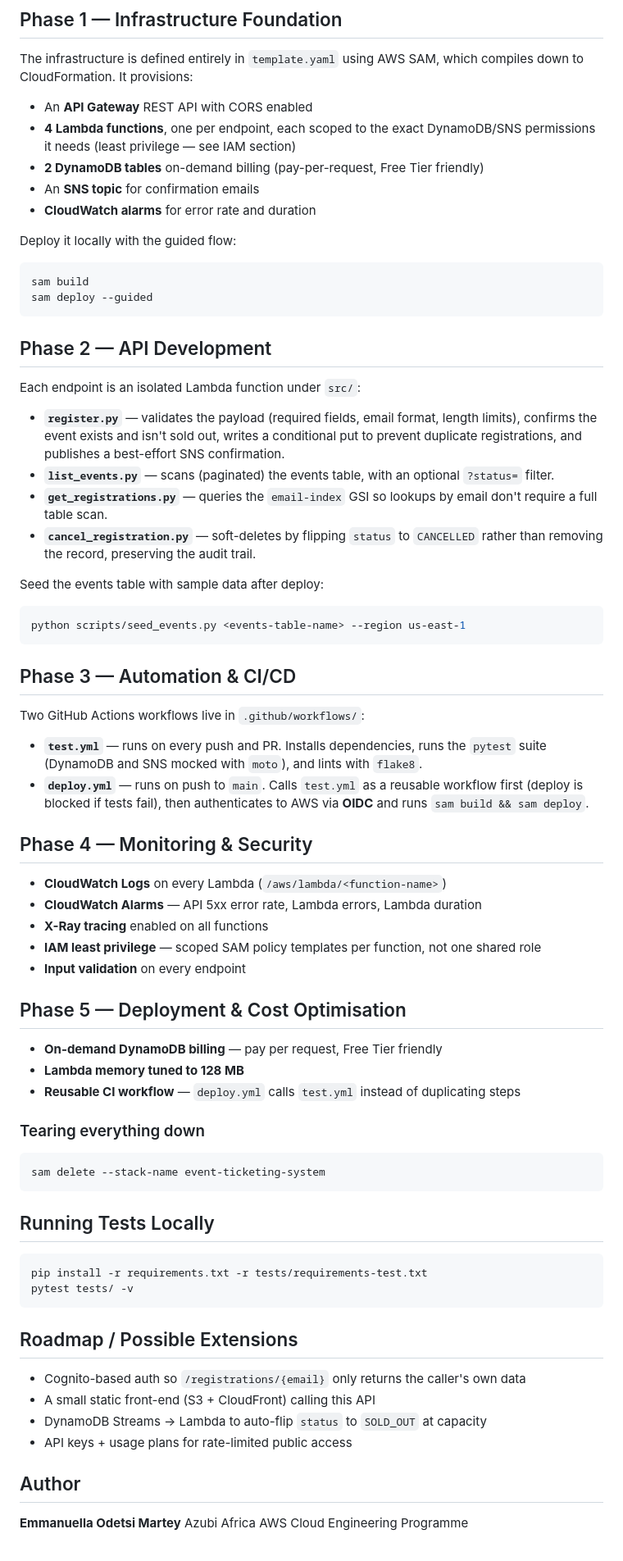
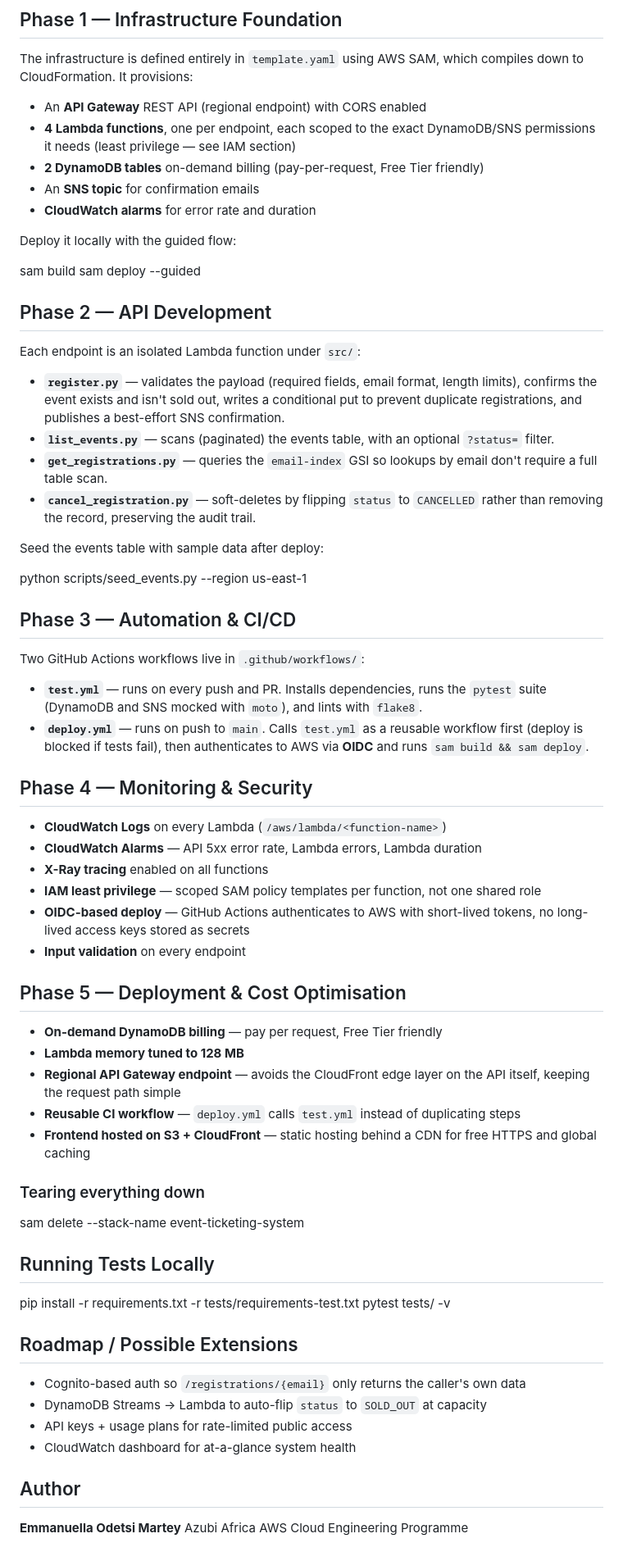
Before and after one commit to Ella-123-art/event-ticketing-system, a Markdown page: README.md, the part around one of its changes. Shown at 82% size. Rendered like a GitHub page.

````diff
--- a/README.md
+++ b/README.md
@@ -125,51 +129,49 @@ event-ticketing-system/
 The infrastructure is defined entirely in `template.yaml` using AWS SAM,
 which compiles down to CloudFormation. It provisions:
 
-- An **API Gateway** REST API with CORS enabled
+- An **API Gateway** REST API (regional endpoint) with CORS enabled
 - **4 Lambda functions**, one per endpoint, each scoped to the exact
-  DynamoDB/SNS permissions it needs (least privilege — see IAM section)
+DynamoDB/SNS permissions it needs (least privilege — see IAM section)
 - **2 DynamoDB tables** on-demand billing (pay-per-request, Free Tier friendly)
 - An **SNS topic** for confirmation emails
 - **CloudWatch alarms** for error rate and duration
 
 Deploy it locally with the guided flow:
 
-```bash
 sam build
 sam deploy --guided
-```
+
 
 ## Phase 2 — API Development
 
 Each endpoint is an isolated Lambda function under `src/`:
 
 - **`register.py`** — validates the payload (required fields, email format,
-  length limits), confirms the event exists and isn't sold out, writes a
-  conditional put to prevent duplicate registrations, and publishes a
-  best-effort SNS confirmation.
+length limits), confirms the event exists and isn't sold out, writes a
+conditional put to prevent duplicate registrations, and publishes a
+best-effort SNS confirmation.
 - **`list_events.py`** — scans (paginated) the events table, with an
-  optional `?status=` filter.
+optional `?status=` filter.
 - **`get_registrations.py`** — queries the `email-index` GSI so lookups by
-  email don't require a full table scan.
+email don't require a full table scan.
 - **`cancel_registration.py`** — soft-deletes by flipping `status` to
-  `CANCELLED` rather than removing the record, preserving the audit trail.
+`CANCELLED` rather than removing the record, preserving the audit trail.
 
 Seed the events table with sample data after deploy:
 
-```bash
 python scripts/seed_events.py <events-table-name> --region us-east-1
-```
+
 
 ## Phase 3 — Automation & CI/CD
 
 Two GitHub Actions workflows live in `.github/workflows/`:
 
 - **`test.yml`** — runs on every push and PR. Installs dependencies, runs
-  the `pytest` suite (DynamoDB and SNS mocked with `moto`), and lints with
-  `flake8`.
+the `pytest` suite (DynamoDB and SNS mocked with `moto`), and lints with
+`flake8`.
 - **`deploy.yml`** — runs on push to `main`. Calls `test.yml` as a
-  reusable workflow first (deploy is blocked if tests fail), then
-  authenticates to AWS via **OIDC** and runs `sam build && sam deploy`.
+reusable workflow first (deploy is blocked if tests fail), then
+authenticates to AWS via **OIDC** and runs `sam build && sam deploy`.
 
 ## Phase 4 — Monitoring & Security
 
@@ -177,38 +179,41 @@ Two GitHub Actions workflows live in `.github/workflows/`:
 - **CloudWatch Alarms** — API 5xx error rate, Lambda errors, Lambda duration
 - **X-Ray tracing** enabled on all functions
 - **IAM least privilege** — scoped SAM policy templates per function, not
-  one shared role
+one shared role
+- **OIDC-based deploy** — GitHub Actions authenticates to AWS with short-lived
+tokens, no long-lived access keys stored as secrets
 - **Input validation** on every endpoint
 
 ## Phase 5 — Deployment & Cost Optimisation
 
 - **On-demand DynamoDB billing** — pay per request, Free Tier friendly
 - **Lambda memory tuned to 128 MB**
+- **Regional API Gateway endpoint** — avoids the CloudFront edge layer on
+the API itself, keeping the request path simple
 - **Reusable CI workflow** — `deploy.yml` calls `test.yml` instead of
-  duplicating steps
+duplicating steps
+- **Frontend hosted on S3 + CloudFront** — static hosting behind a CDN
+for free HTTPS and global caching
 
 ### Tearing everything down
 
-```bash
 sam delete --stack-name event-ticketing-system
-```
+
 
 ## Running Tests Locally
 
-```bash
 pip install -r requirements.txt -r tests/requirements-test.txt
 pytest tests/ -v
-```
+
 
 ## Roadmap / Possible Extensions
 
 - Cognito-based auth so `/registrations/{email}` only returns the caller's
-  own data
-- A small static front-end (S3 + CloudFront) calling this API
+own data
 - DynamoDB Streams → Lambda to auto-flip `status` to `SOLD_OUT` at capacity
 - API keys + usage plans for rate-limited public access
+- CloudWatch dashboard for at-a-glance system health
 
 ## Author
 
-**Emmanuella Odetsi Martey**
-Azubi Africa AWS Cloud Engineering Programme
+**Emmanuella Odetsi Martey** Azubi Africa AWS Cloud Engineering Programme
````
Also changed, not shown: other parts of README.md (+44 -40 lines).
